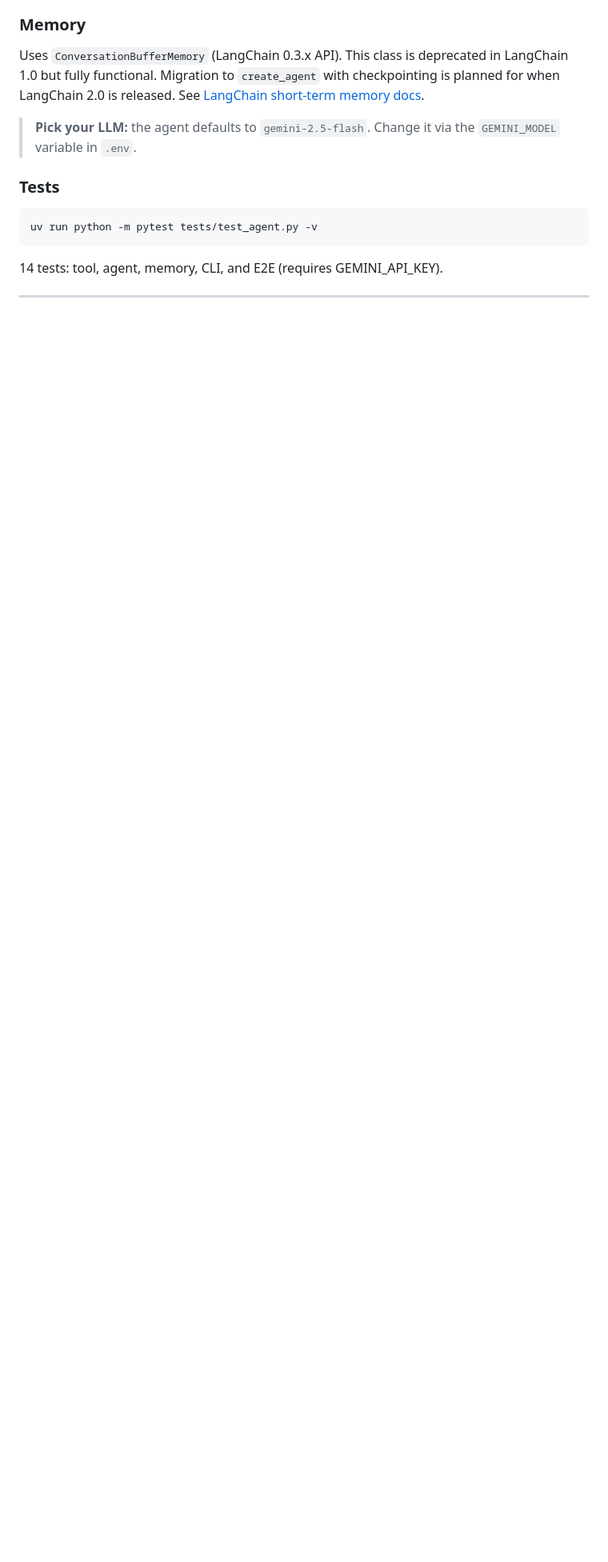
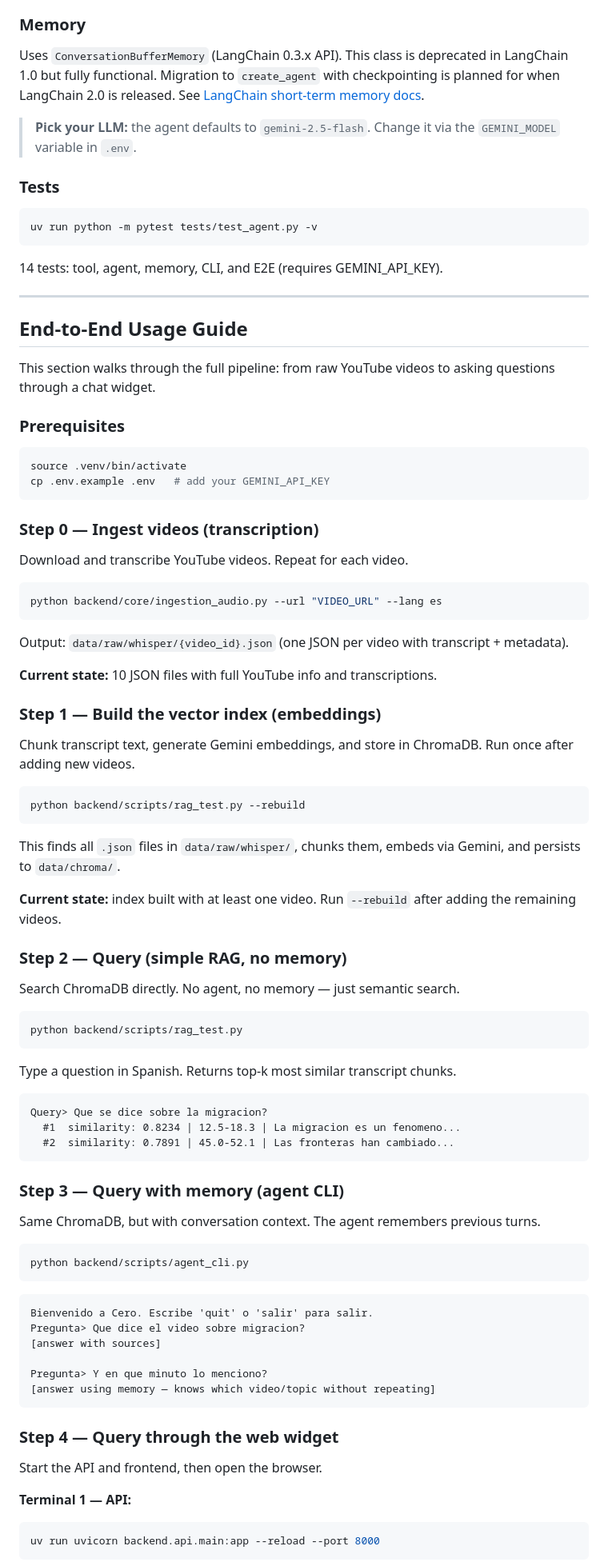
Before and after one commit to Sebastianlopez-dev/migrant-archive-agent, a Markdown page: README.md, the part around one of its changes. Shown at 80% size. GitHub-like rendering; blank space fills up the shorter version.

Commit message:
docs: add end-to-end usage guide with step-by-step verification checklist

````diff
--- a/README.md
+++ b/README.md
@@ -818,3 +818,80 @@ uv run python -m pytest tests/test_agent.py -v
 
 ---
 
+## End-to-End Usage Guide
+
+This section walks through the full pipeline: from raw YouTube videos to asking questions through a chat widget.
+
+### Prerequisites
+
+```bash
+source .venv/bin/activate
+cp .env.example .env   # add your GEMINI_API_KEY
+```
+
+### Step 0 — Ingest videos (transcription)
+
+Download and transcribe YouTube videos. Repeat for each video.
+
+```bash
+python backend/core/ingestion_audio.py --url "VIDEO_URL" --lang es
+```
+
+Output: `data/raw/whisper/{video_id}.json` (one JSON per video with transcript + metadata).
+
+**Current state:** 10 JSON files with full YouTube info and transcriptions.
+
+### Step 1 — Build the vector index (embeddings)
+
+Chunk transcript text, generate Gemini embeddings, and store in ChromaDB. Run once after adding new videos.
+
+```bash
+python backend/scripts/rag_test.py --rebuild
+```
+
+This finds all `.json` files in `data/raw/whisper/`, chunks them, embeds via Gemini, and persists to `data/chroma/`.
+
+**Current state:** index built with at least one video. Run `--rebuild` after adding the remaining videos.
+
+### Step 2 — Query (simple RAG, no memory)
+
+Search ChromaDB directly. No agent, no memory — just semantic search.
+
+```bash
+python backend/scripts/rag_test.py
+```
+
+Type a question in Spanish. Returns top-k most similar transcript chunks.
+
+```
+Query> Que se dice sobre la migracion?
+  #1  similarity: 0.8234 | 12.5-18.3 | La migracion es un fenomeno...
+  #2  similarity: 0.7891 | 45.0-52.1 | Las fronteras han cambiado...
+```
+
+### Step 3 — Query with memory (agent CLI)
+
+Same ChromaDB, but with conversation context. The agent remembers previous turns.
+
+```bash
+python backend/scripts/agent_cli.py
+```
+
+```
+Bienvenido a Cero. Escribe 'quit' o 'salir' para salir.
+Pregunta> Que dice el video sobre migracion?
+[answer with sources]
+
+Pregunta> Y en que minuto lo menciono?
+[answer using memory — knows which video/topic without repeating]
+```
+
+### Step 4 — Query through the web widget
+
+Start the API and frontend, then open the browser.
+
+**Terminal 1 — API:**
+```bash
+uv run uvicorn backend.api.main:app --reload --port 8000
+```
+
````
Also changed, not shown: other parts of README.md (+35 -1 lines).
